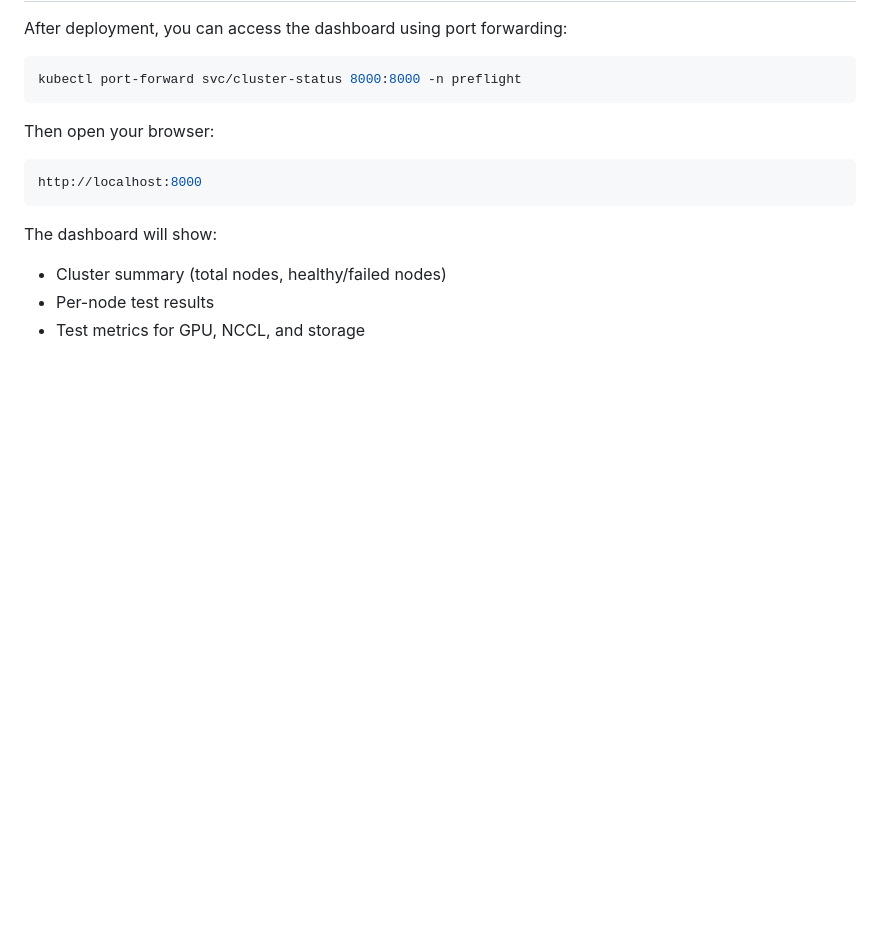
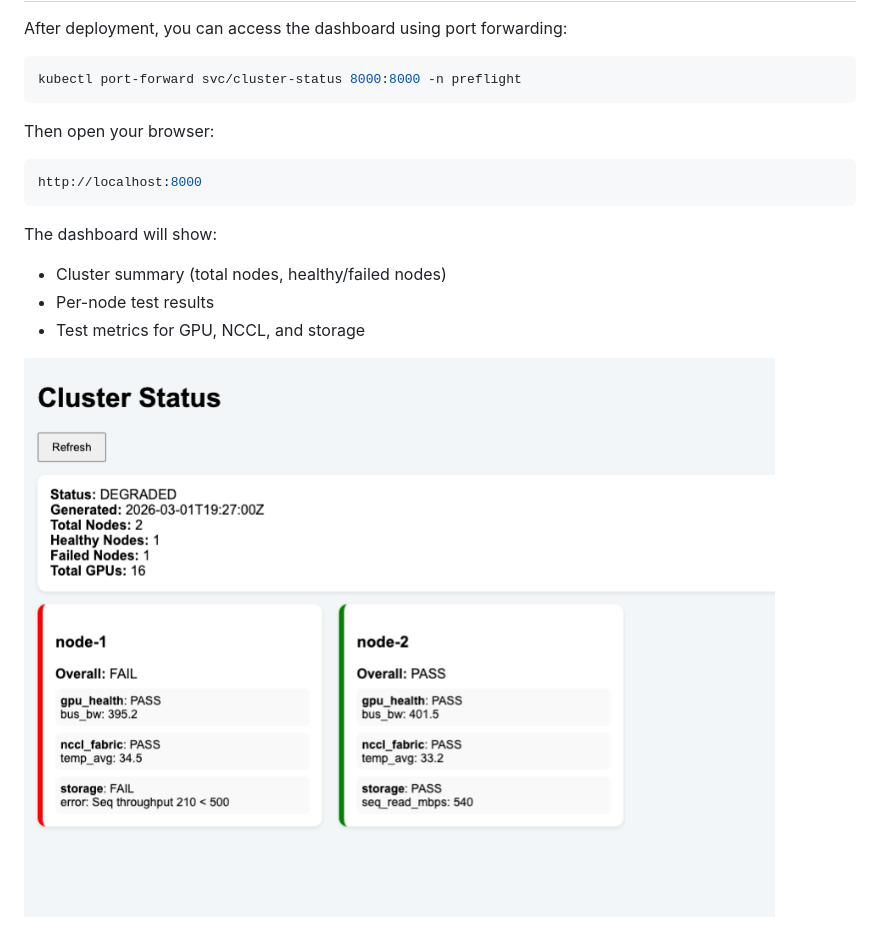
Before and after one commit to aydinmirac/gpu-preflight-tests, a Markdown page: README.md, the part around the change. Drawn GitHub-style; pictures changed too: images/example-dashboard.png (added); blank space fills up the shorter version.

Commit message:
sample dashboard image added

```diff
--- a/README.md
+++ b/README.md
@@ -84,3 +84,5 @@ The dashboard will show:
 - Cluster summary (total nodes, healthy/failed nodes)
 - Per-node test results
 - Test metrics for GPU, NCCL, and storage
+
+![Cluster Dashboard](images/example-dashboard.png)
```
